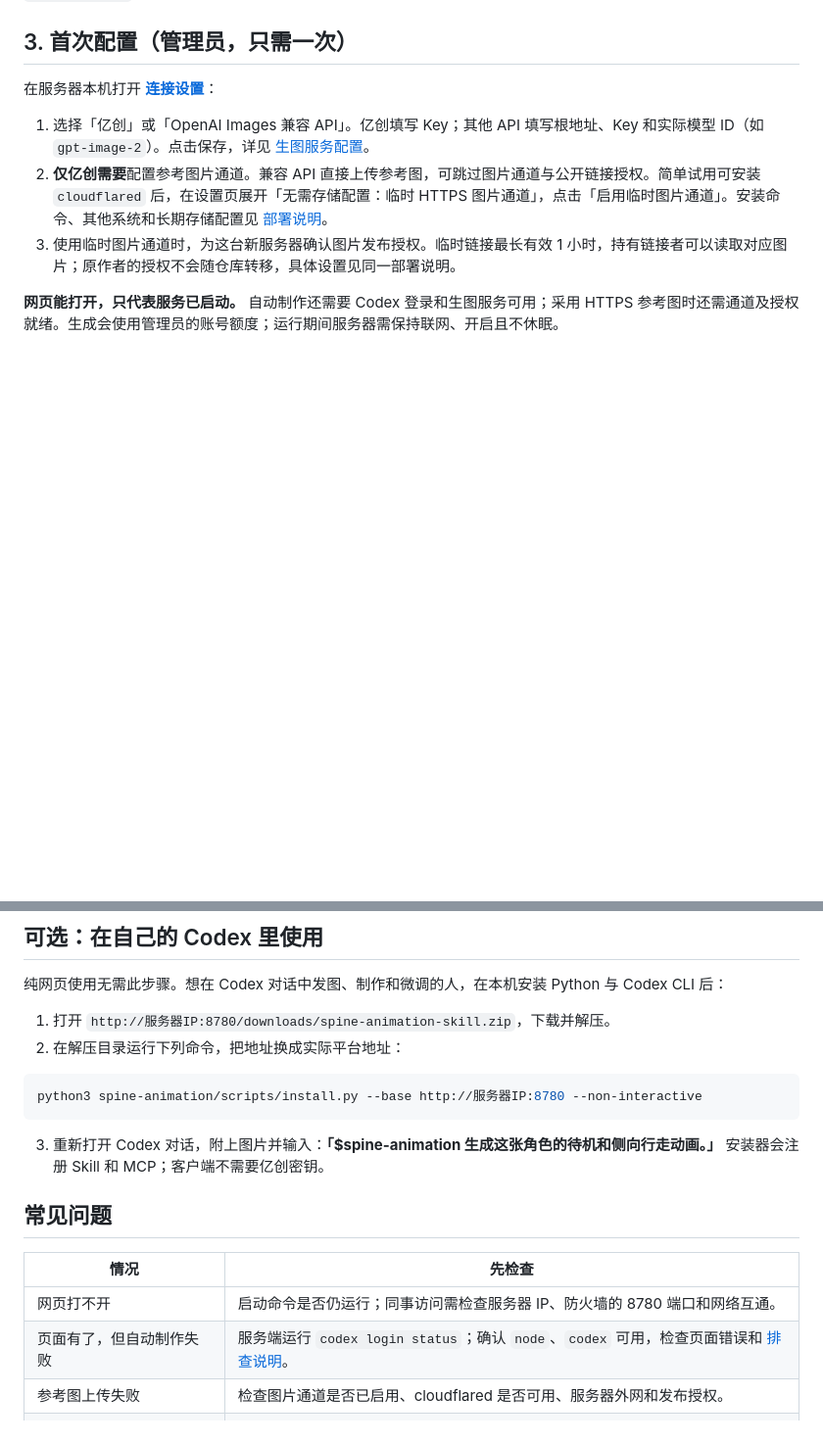
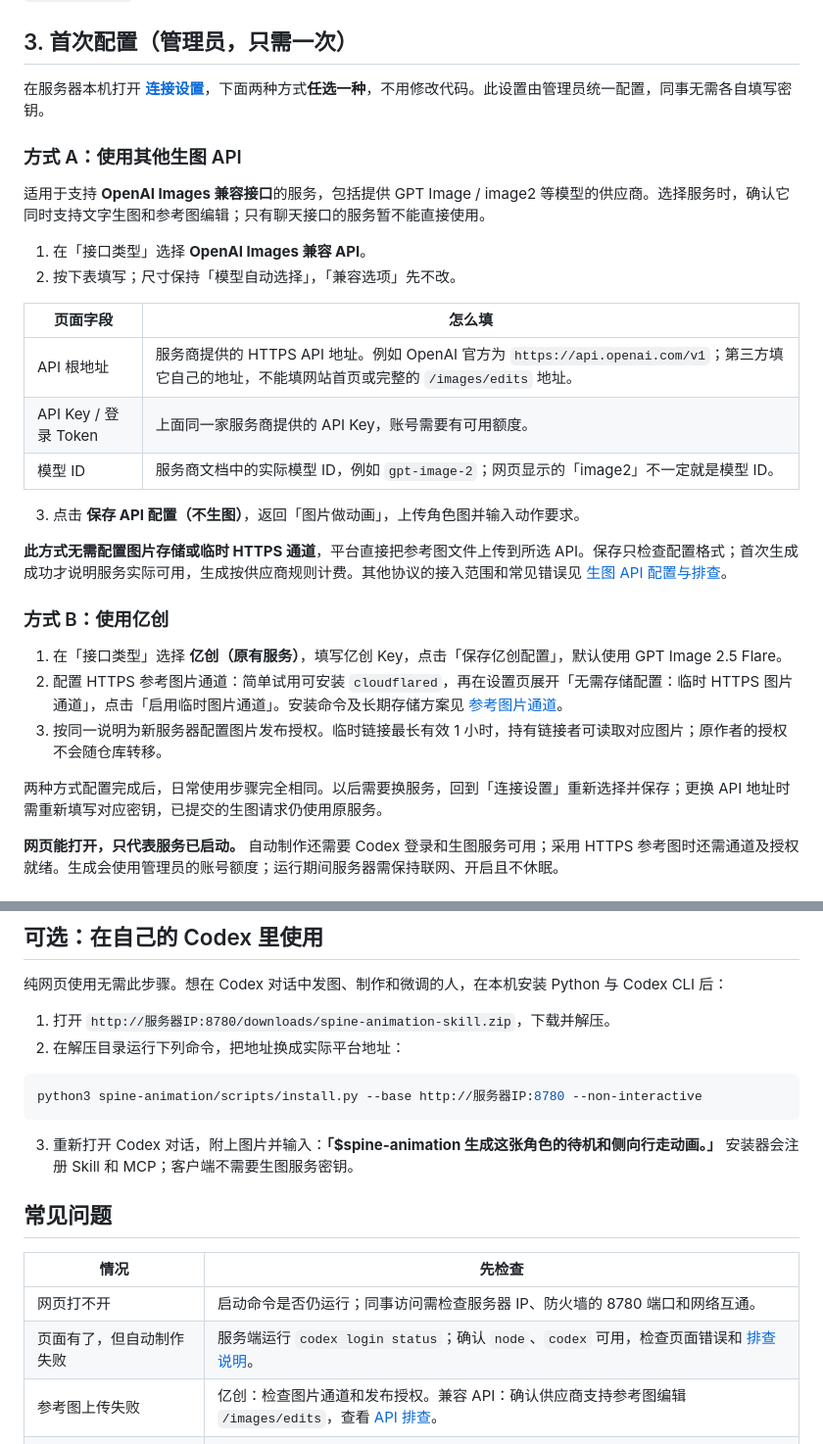
Before and after one commit to ghr132891/spine-animation-platform, a Markdown page: README.md, 2 parts joined by grey strips. Shown at 98% size. GitHub-like rendering; blank space fills up the shorter version.

Commit message:
docs: clarify image API setup and provider selection

````diff
--- a/README.md
+++ b/README.md
@@ -44,11 +44,32 @@ codex login status
 
 ## 3. 首次配置（管理员，只需一次）
 
-在服务器本机打开 **[连接设置](http://127.0.0.1:8780/settings.html)**：
+在服务器本机打开 **[连接设置](http://127.0.0.1:8780/settings.html)**，下面两种方式**任选一种**，不用修改代码。此设置由管理员统一配置，同事无需各自填写密钥。
 
-1. 选择「亿创」或「OpenAI Images 兼容 API」。亿创填写 Key；其他 API 填写根地址、Key 和实际模型 ID（如 `gpt-image-2`）。点击保存，详见 [生图服务配置](docs/IMAGE_PROVIDERS.md)。
-2. **仅亿创需要**配置参考图片通道。兼容 API 直接上传参考图，可跳过图片通道与公开链接授权。简单试用可安装 `cloudflared` 后，在设置页展开「无需存储配置：临时 HTTPS 图片通道」，点击「启用临时图片通道」。安装命令、其他系统和长期存储配置见 [部署说明](docs/DEPLOYMENT.md#参考图片通道)。
-3. 使用临时图片通道时，为这台新服务器确认图片发布授权。临时链接最长有效 1 小时，持有链接者可以读取对应图片；原作者的授权不会随仓库转移，具体设置见同一部署说明。
+### 方式 A：使用其他生图 API
+
+适用于支持 **OpenAI Images 兼容接口**的服务，包括提供 GPT Image / image2 等模型的供应商。选择服务时，确认它同时支持文字生图和参考图编辑；只有聊天接口的服务暂不能直接使用。
+
+1. 在「接口类型」选择 **OpenAI Images 兼容 API**。
+2. 按下表填写；尺寸保持「模型自动选择」，「兼容选项」先不改。
+
+| 页面字段 | 怎么填 |
+| --- | --- |
+| API 根地址 | 服务商提供的 HTTPS API 地址。例如 OpenAI 官方为 `https://api.openai.com/v1`；第三方填它自己的地址，不能填网站首页或完整的 `/images/edits` 地址。 |
+| API Key / 登录 Token | 上面同一家服务商提供的 API Key，账号需要有可用额度。 |
+| 模型 ID | 服务商文档中的实际模型 ID，例如 `gpt-image-2`；网页显示的「image2」不一定就是模型 ID。 |
+
+3. 点击 **保存 API 配置（不生图）**，返回「图片做动画」，上传角色图并输入动作要求。
+
+**此方式无需配置图片存储或临时 HTTPS 通道**，平台直接把参考图文件上传到所选 API。保存只检查配置格式；首次生成成功才说明服务实际可用，生成按供应商规则计费。其他协议的接入范围和常见错误见 [生图 API 配置与排查](docs/IMAGE_PROVIDERS.md)。
+
+### 方式 B：使用亿创
+
+1. 在「接口类型」选择 **亿创（原有服务）**，填写亿创 Key，点击「保存亿创配置」，默认使用 GPT Image 2.5 Flare。
+2. 配置 HTTPS 参考图片通道：简单试用可安装 `cloudflared`，再在设置页展开「无需存储配置：临时 HTTPS 图片通道」，点击「启用临时图片通道」。安装命令及长期存储方案见 [参考图片通道](docs/DEPLOYMENT.md#参考图片通道)。
+3. 按同一说明为新服务器配置图片发布授权。临时链接最长有效 1 小时，持有链接者可读取对应图片；原作者的授权不会随仓库转移。
+
+两种方式配置完成后，日常使用步骤完全相同。以后需要换服务，回到「连接设置」重新选择并保存；更换 API 地址时需重新填写对应密钥，已提交的生图请求仍使用原服务。
 
 **网页能打开，只代表服务已启动。** 自动制作还需要 Codex 登录和生图服务可用；采用 HTTPS 参考图时还需通道及授权就绪。生成会使用管理员的账号额度；运行期间服务器需保持联网、开启且不休眠。
 
@@ -75,7 +96,7 @@ codex login status
 python3 spine-animation/scripts/install.py --base http://服务器IP:8780 --non-interactive
 ```
 
-3. 重新打开 Codex 对话，附上图片并输入：**「$spine-animation 生成这张角色的待机和侧向行走动画。」** 安装器会注册 Skill 和 MCP；客户端不需要亿创密钥。
+3. 重新打开 Codex 对话，附上图片并输入：**「$spine-animation 生成这张角色的待机和侧向行走动画。」** 安装器会注册 Skill 和 MCP；客户端不需要生图服务密钥。
 
 ## 常见问题
 
@@ -83,7 +104,7 @@ python3 spine-animation/scripts/install.py --base http://服务器IP:8780 --non-
 | --- | --- |
 | 网页打不开 | 启动命令是否仍运行；同事访问需检查服务器 IP、防火墙的 8780 端口和网络互通。 |
 | 页面有了，但自动制作失败 | 服务端运行 `codex login status`；确认 `node`、`codex` 可用，检查页面错误和 [排查说明](docs/DEPLOYMENT.md#排查与维护)。 |
-| 参考图上传失败 | 检查图片通道是否已启用、cloudflared 是否可用、服务器外网和发布授权。 |
+| 参考图上传失败 | 亿创：检查图片通道和发布授权。兼容 API：确认供应商支持参考图编辑 `/images/edits`，查看 [API 排查](docs/IMAGE_PROVIDERS.md#常见问题)。 |
 | 生图失败或额度不足 | 在设置页检查接口类型、地址、模型 ID、Key 和供应商返回原因；不要反复点生成。 |
 | 下载后没有原来的角色和历史 | 正常。仓库只有代码，自己的素材与任务保存在 `storage/`，请备份该目录。 |
 
````
Also changed, not shown: docs/DEPLOYMENT.md (+7 -3 lines), docs/IMAGE_PROVIDERS.md (+26 -0 lines).
